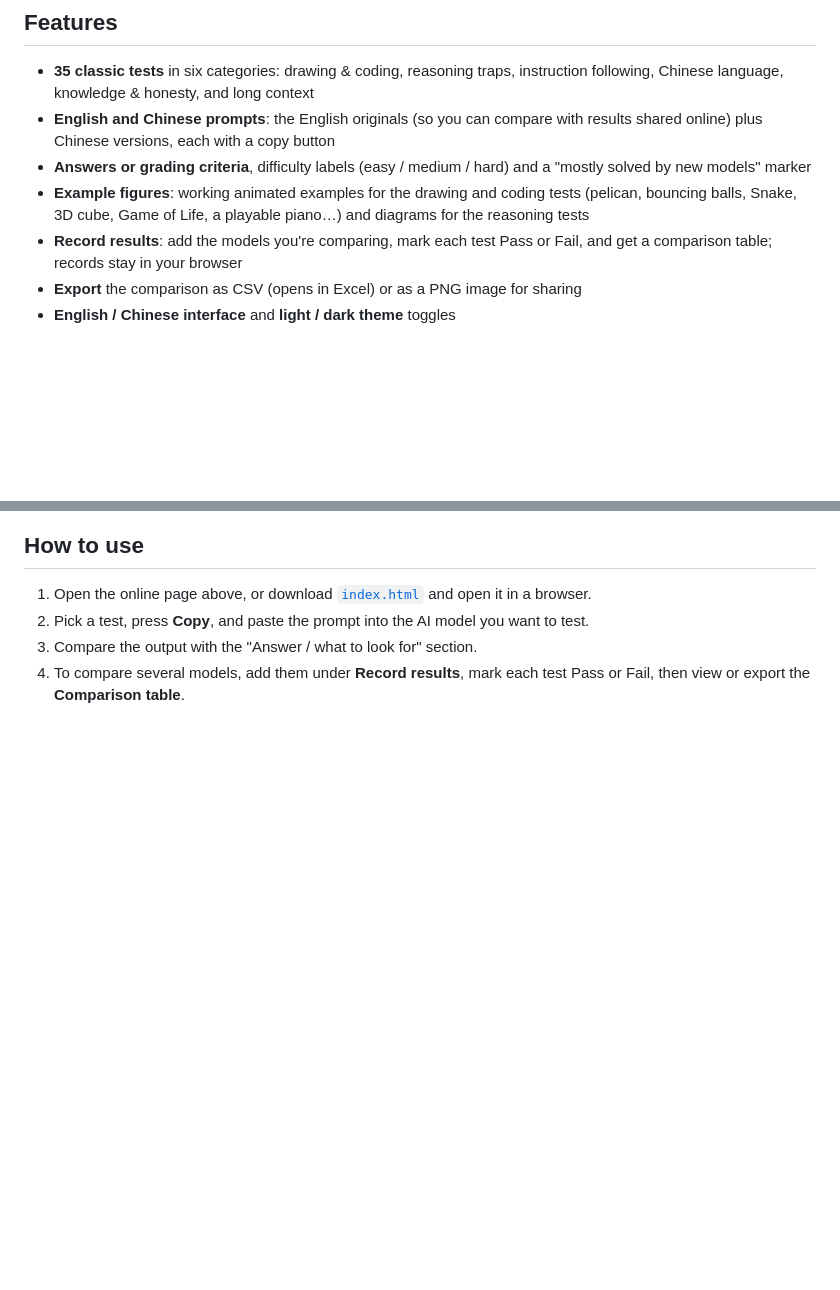
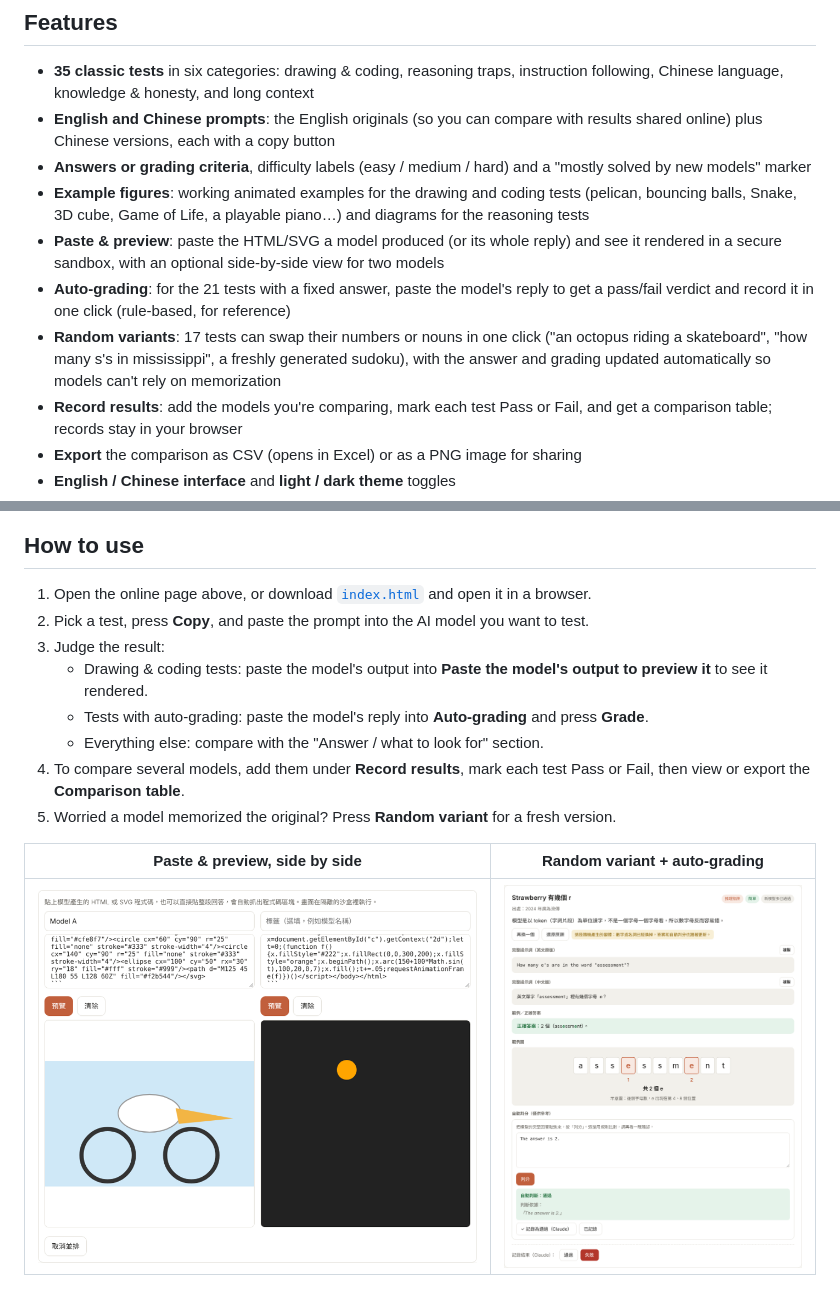
Before and after one commit to ckolpeter/llm-classic-tests, a Markdown page: README.en.md, 2 parts joined by grey strips. Drawn GitHub-style; pictures changed too: docs/grading.png (added), docs/preview.png (added); blank space fills up the shorter version.

```diff
--- a/README.en.md
+++ b/README.en.md
@@ -14,6 +14,9 @@ A collection of the classic large language model (LLM) tests that circulate onli
 - **English and Chinese prompts**: the English originals (so you can compare with results shared online) plus Chinese versions, each with a copy button
 - **Answers or grading criteria**, difficulty labels (easy / medium / hard) and a "mostly solved by new models" marker
 - **Example figures**: working animated examples for the drawing and coding tests (pelican, bouncing balls, Snake, 3D cube, Game of Life, a playable piano…) and diagrams for the reasoning tests
+- **Paste & preview**: paste the HTML/SVG a model produced (or its whole reply) and see it rendered in a secure sandbox, with an optional side-by-side view for two models
+- **Auto-grading**: for the 21 tests with a fixed answer, paste the model's reply to get a pass/fail verdict and record it in one click (rule-based, for reference)
+- **Random variants**: 17 tests can swap their numbers or nouns in one click ("an octopus riding a skateboard", "how many s's in mississippi", a freshly generated sudoku), with the answer and grading updated automatically so models can't rely on memorization
 - **Record results**: add the models you're comparing, mark each test Pass or Fail, and get a comparison table; records stay in your browser
 - **Export** the comparison as CSV (opens in Excel) or as a PNG image for sharing
 - **English / Chinese interface** and **light / dark theme** toggles
@@ -25,8 +28,16 @@ A collection of the classic large language model (LLM) tests that circulate onli
 
 1. Open the online page above, or download [`index.html`](index.html) and open it in a browser.
 2. Pick a test, press **Copy**, and paste the prompt into the AI model you want to test.
-3. Compare the output with the "Answer / what to look for" section.
+3. Judge the result:
+   - Drawing & coding tests: paste the model's output into **Paste the model's output to preview it** to see it rendered.
+   - Tests with auto-grading: paste the model's reply into **Auto-grading** and press **Grade**.
+   - Everything else: compare with the "Answer / what to look for" section.
 4. To compare several models, add them under **Record results**, mark each test Pass or Fail, then view or export the **Comparison table**.
+5. Worried a model memorized the original? Press **Random variant** for a fresh version.
+
+| Paste & preview, side by side | Random variant + auto-grading |
+| --- | --- |
+| ![Preview](docs/preview.png) | ![Grading](docs/grading.png) |
 
 ![Example exported results image](docs/results-example.png)
 
```
Also changed, not shown: CONTRIBUTING.md (+23 -0 lines), README.md (+12 -1 lines), 3 other files.
